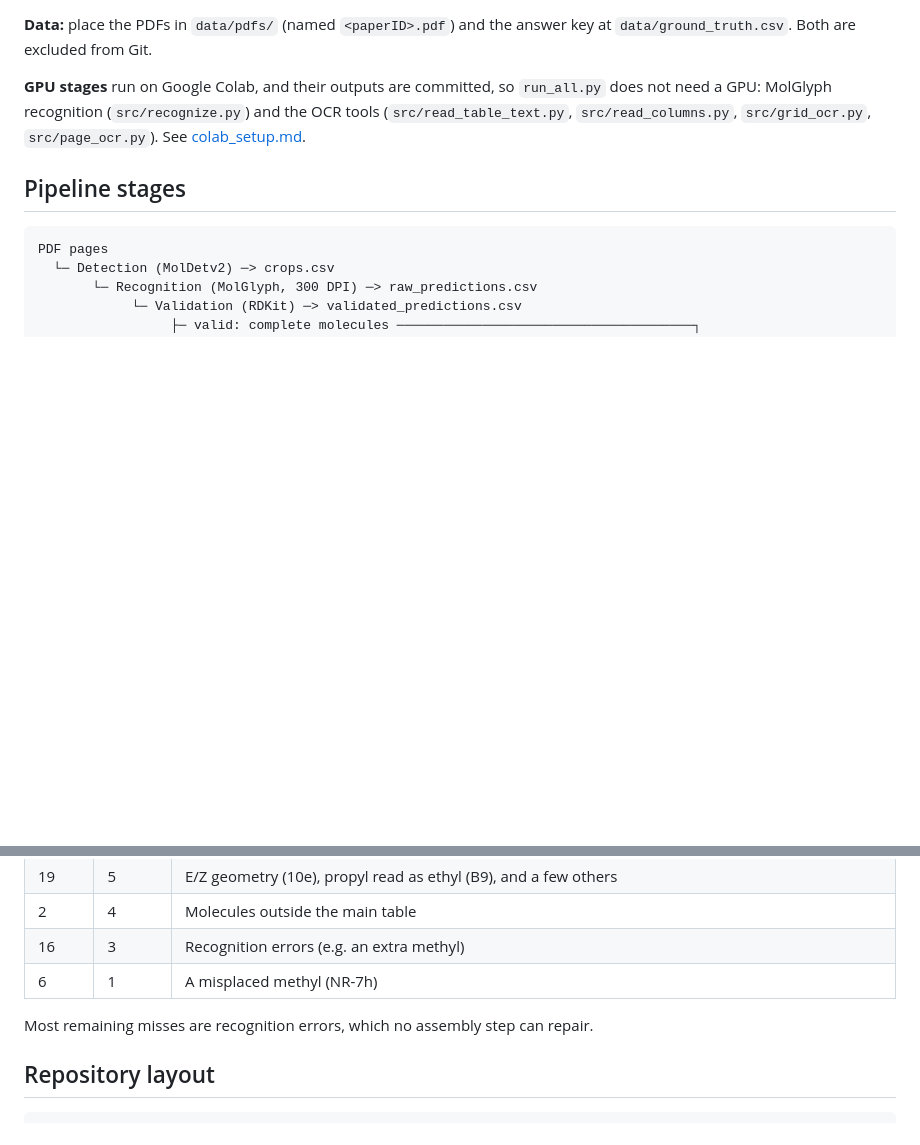
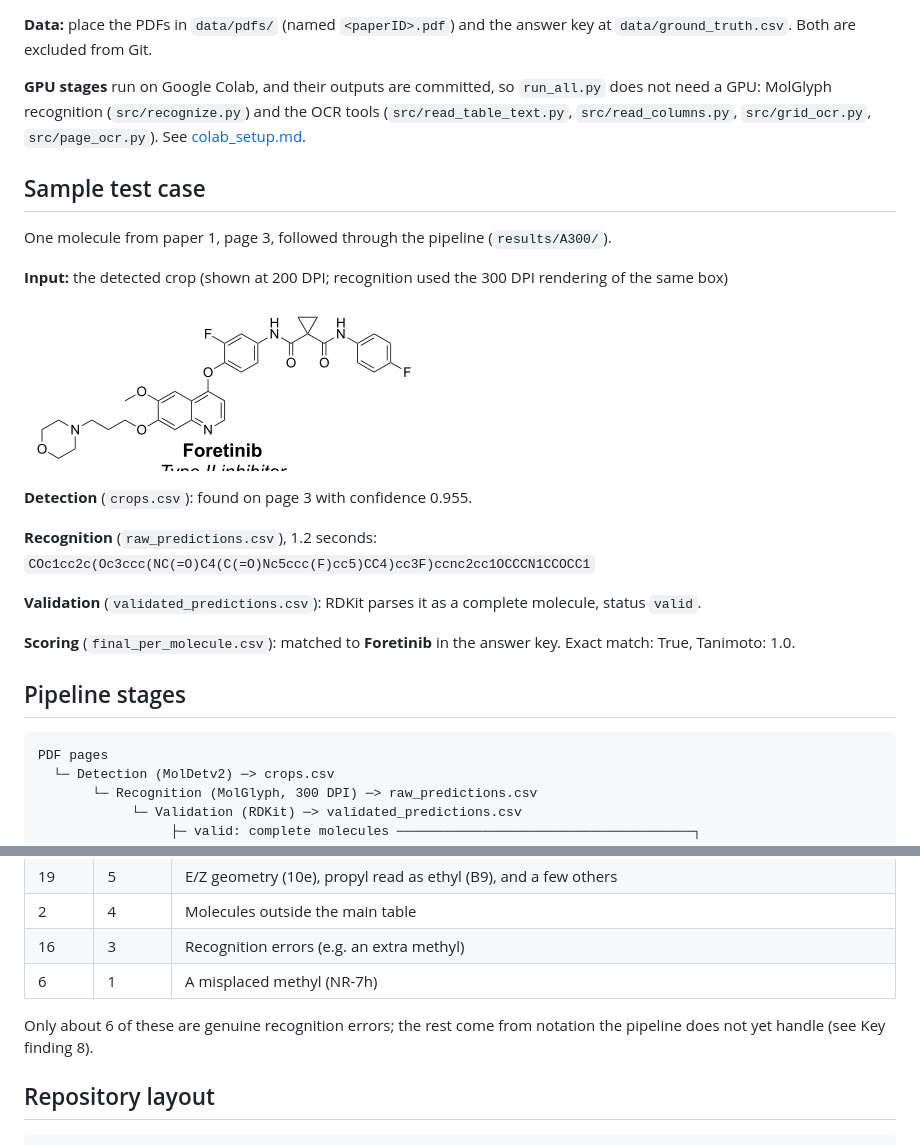
Before and after one commit to jasferdavidgabriel/xn_pipeline, a Markdown page: README.md, 2 parts joined by grey strips. GitHub-like rendering; pictures changed too: docs/sample_crop_1_p3_001.png (added); blank space fills up the shorter version.

Commit message:
README: plain language overview, technical methods, sample test case

````diff
--- a/README.md
+++ b/README.md
@@ -104,6 +104,23 @@ python run_all.py
 
 **GPU stages** run on Google Colab, and their outputs are committed, so `run_all.py` does not need a GPU: MolGlyph recognition (`src/recognize.py`) and the OCR tools (`src/read_table_text.py`, `src/read_columns.py`, `src/grid_ocr.py`, `src/page_ocr.py`). See [colab_setup.md](colab_setup.md).
 
+## Sample test case
+
+One molecule from paper 1, page 3, followed through the pipeline (`results/A300/`).
+
+**Input:** the detected crop (shown at 200 DPI; recognition used the 300 DPI rendering of the same box)
+
+![Crop 1_p3_001](docs/sample_crop_1_p3_001.png)
+
+**Detection** (`crops.csv`): found on page 3 with confidence 0.955.
+
+**Recognition** (`raw_predictions.csv`), 1.2 seconds:
+`COc1cc2c(Oc3ccc(NC(=O)C4(C(=O)Nc5ccc(F)cc5)CC4)cc3F)ccnc2cc1OCCCN1CCOCC1`
+
+**Validation** (`validated_predictions.csv`): RDKit parses it as a complete molecule, status `valid`.
+
+**Scoring** (`final_per_molecule.csv`): matched to **Foretinib** in the answer key. Exact match: True, Tanimoto: 1.0.
+
 ## Pipeline stages
 
 ```
@@ -183,7 +238,7 @@ Every assembly stage was checked against the answer key in at least one of these
 | 16 | 3 | Recognition errors (e.g. an extra methyl) |
 | 6 | 1 | A misplaced methyl (NR-7h) |
 
-Most remaining misses are recognition errors, which no assembly step can repair.
+Only about 6 of these are genuine recognition errors; the rest come from notation the pipeline does not yet handle (see Key finding 8).
 
 ## Repository layout
 
````
Also changed, not shown: other parts of README.md (+38 -0 lines).
